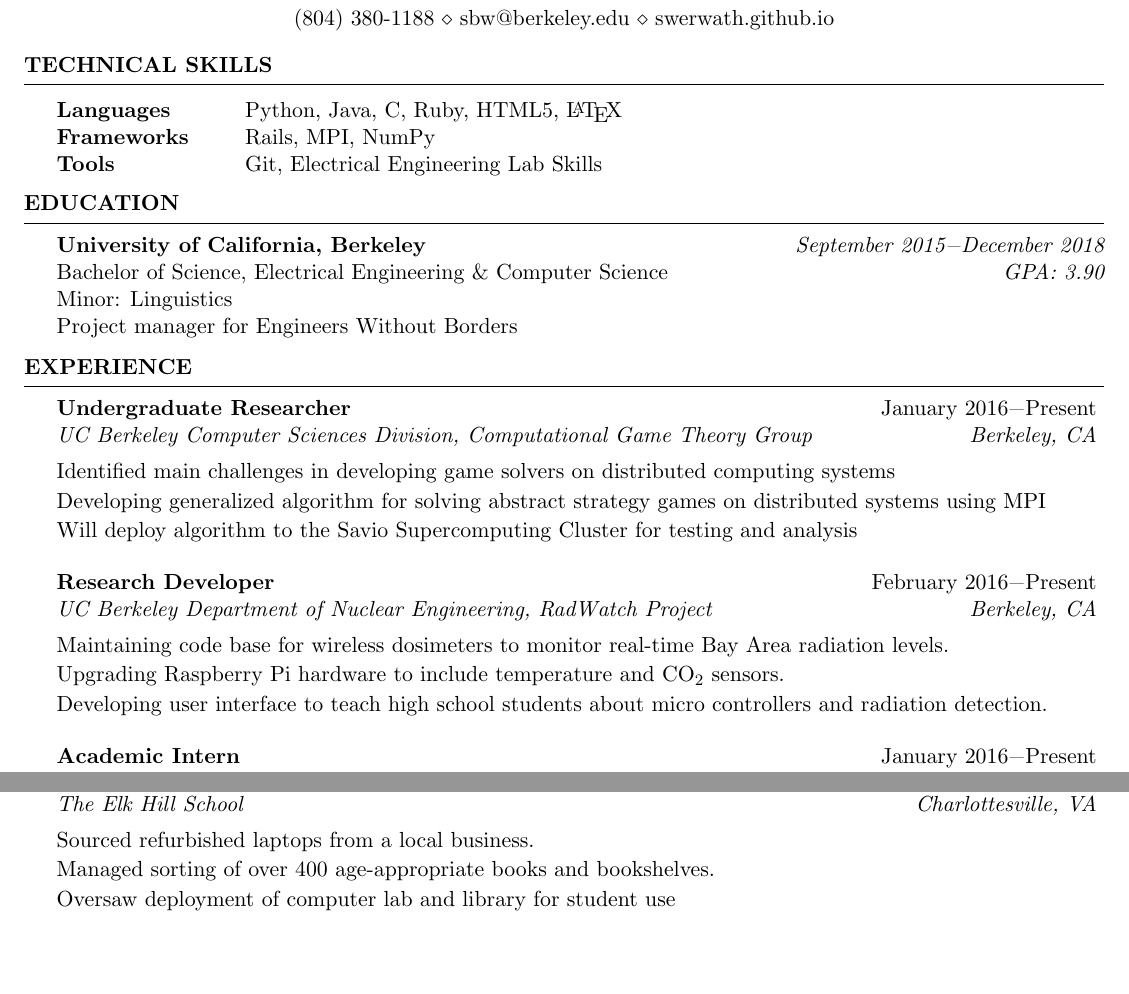
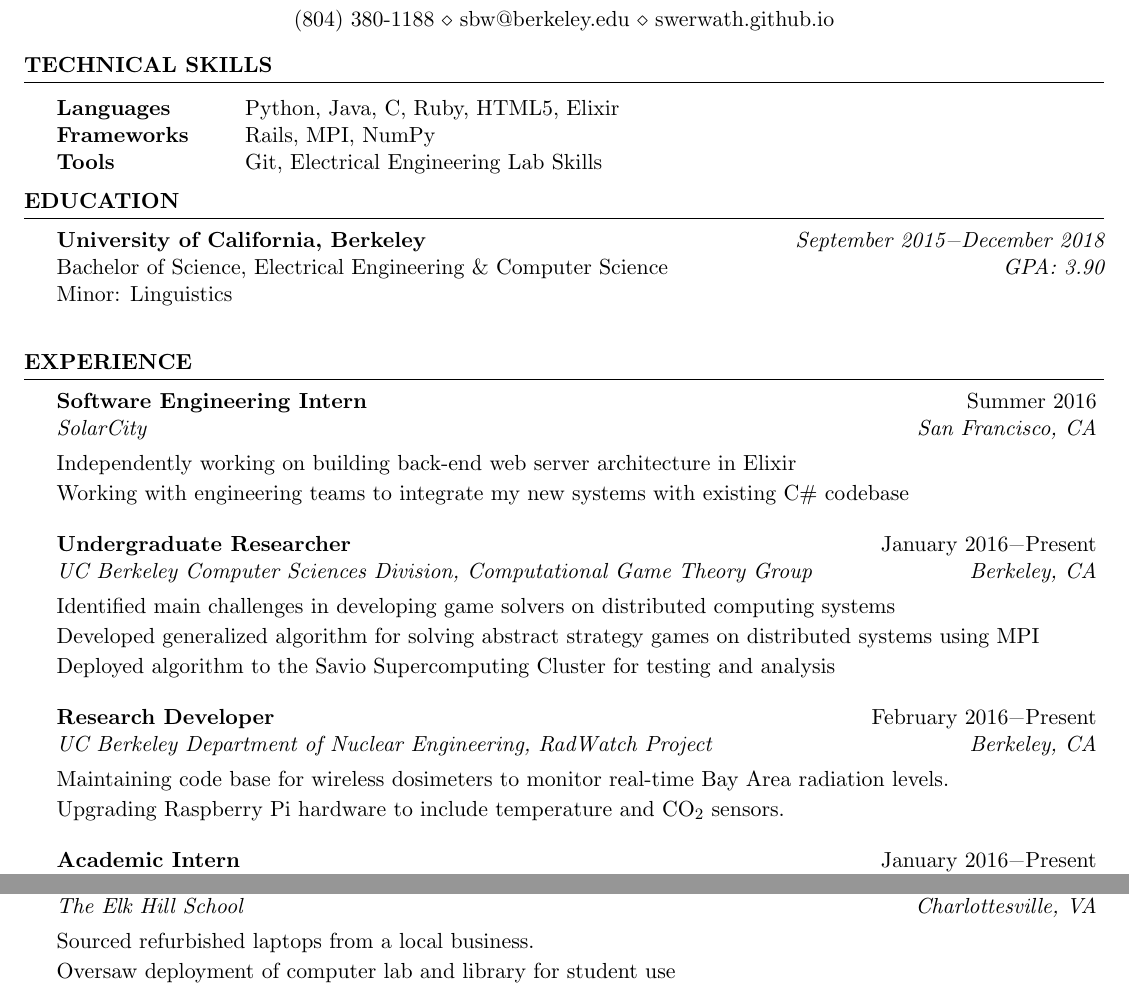
Before and after one commit to swerwath/swerwath.github.io, a LaTeX CV (resume/ScottWerwathResume.tex): two parts of the page, joined at a grey line, cut so that both start at the same text, the shorter picture padded with empty space. Compiled offline with pdfLaTeX.

Commit message:
SolarCity, Elixir

```diff
--- a/resume/ScottWerwathResume.tex
+++ b/resume/ScottWerwathResume.tex
@@ -36,7 +36,7 @@
 \begin{rSection}{Technical Skills}
 
 \begin{tabular}{ @{} >{\bfseries}l @{\hspace{6ex}} l }
-Languages & Python, Java, C, Ruby, HTML5,  \LaTeX \\
+Languages & Python, Java, C, Ruby, HTML5, Elixir \\
 Frameworks & Rails, MPI, NumPy \\
 Tools & Git, Electrical Engineering Lab Skills
 \end{tabular}
@@ -52,7 +52,6 @@ Tools & Git, Electrical Engineering Lab Skills
 {\bf University of California, Berkeley} \hfill {\em September 2015\textminus December 2018} \\
 Bachelor of Science, Electrical Engineering \& Computer Science \hfill {\em GPA: 3.90}\\
 Minor: Linguistics\\
-Project manager for Engineers Without Borders
 
 \end{rSection}
 
@@ -61,15 +60,18 @@ Project manager for Engineers Without Borders
 %----------------------------------------------------------------------------------------
 
 \begin{rSection}{Experience}
+\begin{rSubsection}{Software Engineering Intern}{Summer 2016}{SolarCity}{San Francisco, CA}
+\item[] Independently working on building back-end web server architecture in Elixir
+\item[] Working with engineering teams to integrate my new systems with existing C\# codebase
+\end{rSubsection}
 \begin{rSubsection}{Undergraduate Researcher}{January 2016\textminus Present}{UC Berkeley Computer Sciences Division, Computational Game Theory Group}{Berkeley, CA}
 \item[] Identified main challenges in developing game solvers on distributed computing systems
-\item[] Developing generalized algorithm for solving abstract strategy games on distributed systems using MPI
-\item[] Will deploy algorithm to the Savio Supercomputing Cluster for testing and analysis
+\item[] Developed generalized algorithm for solving abstract strategy games on distributed systems using MPI
+\item[] Deployed algorithm to the Savio Supercomputing Cluster for testing and analysis
 \end{rSubsection}
 \begin{rSubsection}{Research Developer}{February 2016\textminus Present}{UC Berkeley Department of Nuclear Engineering, RadWatch Project}{Berkeley, CA}
 \item[] Maintaining code base for wireless dosimeters to monitor real-time Bay Area radiation levels.
 \item[] Upgrading Raspberry Pi hardware to include temperature and CO$_2$ sensors.
-\item[] Developing user interface to teach high school students about micro controllers and radiation detection.
 \end{rSubsection}
 \begin{rSubsection}{Academic Intern}{January 2016\textminus Present}{UC Berkeley Electrical Engineering Division}{Berkeley, CA}
 \item[] Trained students in use of laboratory equipment and NumPy for signal processing
@@ -91,7 +93,6 @@ Project manager for Engineers Without Borders
 \end{rSubsection}
 \begin{rSubsection}{Eagle Scout Project}{April\textminus August 2012}{The Elk Hill School}{Charlottesville, VA}
 \item[] Sourced refurbished laptops from a local business.
-\item[] Managed sorting of over 400 age-appropriate books and bookshelves.
 \item[] Oversaw deployment of computer lab and library for student use
 \end{rSubsection}
 \end{rSection}
```
Also changed, not shown: resume/ScottWerwathResume.pdf, 2 other files.
